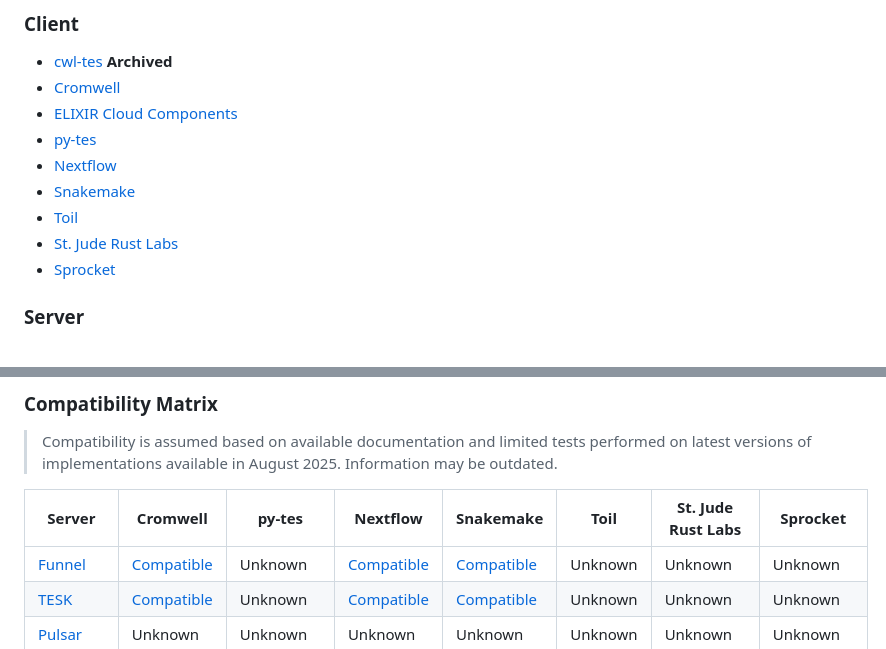
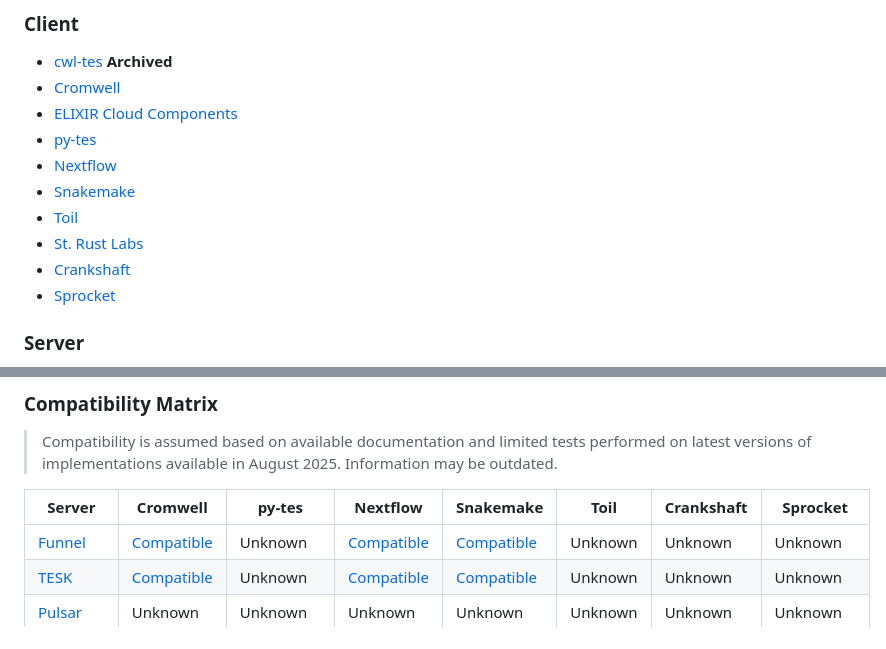
Before and after one commit to ga4gh/task-execution-schemas, a Markdown page: README.md, 2 parts joined by grey strips. GitHub-like rendering.

Commit message:
Update README.md
Added in crankshaft as the hook rather than the rust TES.

```diff
--- a/README.md
+++ b/README.md
@@ -79,7 +79,8 @@ handling personal data.
 - [Nextflow](https://www.nextflow.io/docs/stable/executor.html#ga4gh-tes)
 - [Snakemake](https://snakemake.readthedocs.io/en/stable/executing/cloud.html#executing-a-snakemake-workflow-via-ga4gh-tes)
 - [Toil](https://toil.readthedocs.io/en/latest/)
-- [St. Jude Rust Labs](https://github.com/stjude-rust-labs/tes)
+- [St.  Rust Labs](https://github.com/stjude-rust-labs/tes)
+- [Crankshaft](https://github.com/stjude-rust-labs/crankshaft)
 - [Sprocket](https://github.com/stjude-rust-labs/sprocket)
 
 ### Server
@@ -97,7 +98,7 @@ handling personal data.
 > performed on latest versions of implementations available in August 2025.
 > Information may be outdated.
 
-| Server | Cromwell | py-tes | Nextflow | Snakemake | Toil | St. Jude Rust Labs | Sprocket|
+| Server | Cromwell | py-tes | Nextflow | Snakemake | Toil | Crankshaft | Sprocket|
 | --- | --- | --- | --- | --- | --- | --- | --- |
 | [Funnel](https://github.com/calypr/funnel) | [Compatible](https://cromwell.readthedocs.io/en/stable/backends/TES/) | Unknown | [Compatible](https://www.nextflow.io/docs/latest/executor.html#ga4gh-tes) | [Compatible](https://snakemake.readthedocs.io/en/stable/executing/cloud.html#executing-a-snakemake-workflow-via-ga4gh-tes) | Unknown | Unknown | Unknown |
 | [TESK](https://github.com/EMBL-EBI-TSI/TESK) | [Compatible](https://cromwell.readthedocs.io/en/stable/backends/TES/) | Unknown | [Compatible](https://github.com/EMBL-EBI-TSI/tesk-core/pull/19) | [Compatible](https://github.com/EMBL-EBI-TSI/tesk-core/pull/19) | Unknown | Unknown | Unknown |
```
